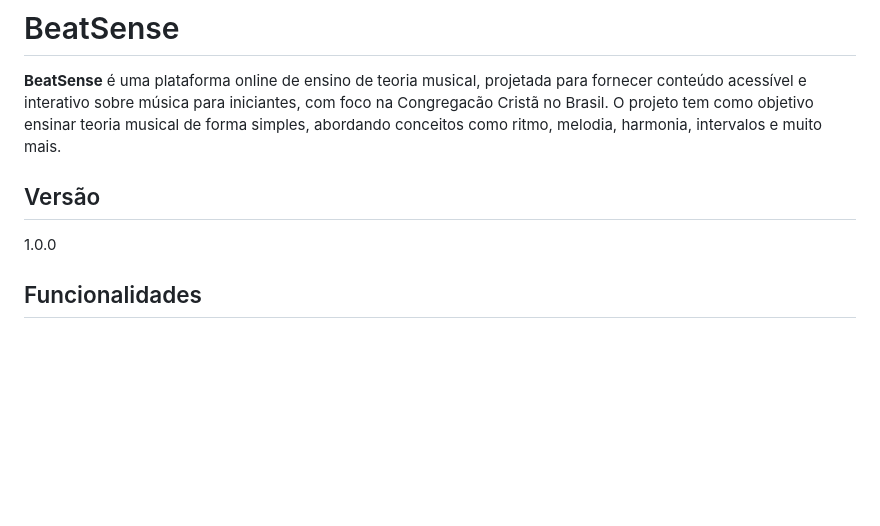
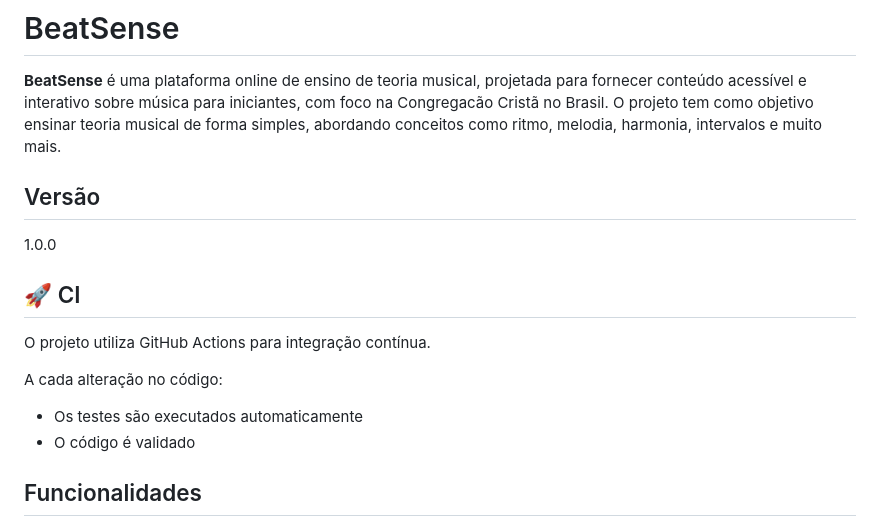
Before and after one commit to BrenoNevess/BeatSense, a Markdown page: README.md, the part around the change. Drawn GitHub-style; blank space fills up the shorter version.

Commit message:
docs: adicionar seção de CI no README

```diff
--- a/README.md
+++ b/README.md
@@ -1,8 +1,16 @@
 # BeatSense
 
 **BeatSense** é uma plataforma online de ensino de teoria musical, projetada para fornecer conteúdo acessível e interativo sobre música para iniciantes, com foco na Congregacão Cristã no Brasil. O projeto tem como objetivo ensinar teoria musical de forma simples, abordando conceitos como ritmo, melodia, harmonia, intervalos e muito mais.
+
 ## Versão
 1.0.0
+
+## 🚀 CI
+O projeto utiliza GitHub Actions para integração contínua.
+
+A cada alteração no código:
+- Os testes são executados automaticamente
+- O código é validado
 
 ## Funcionalidades
 
```
